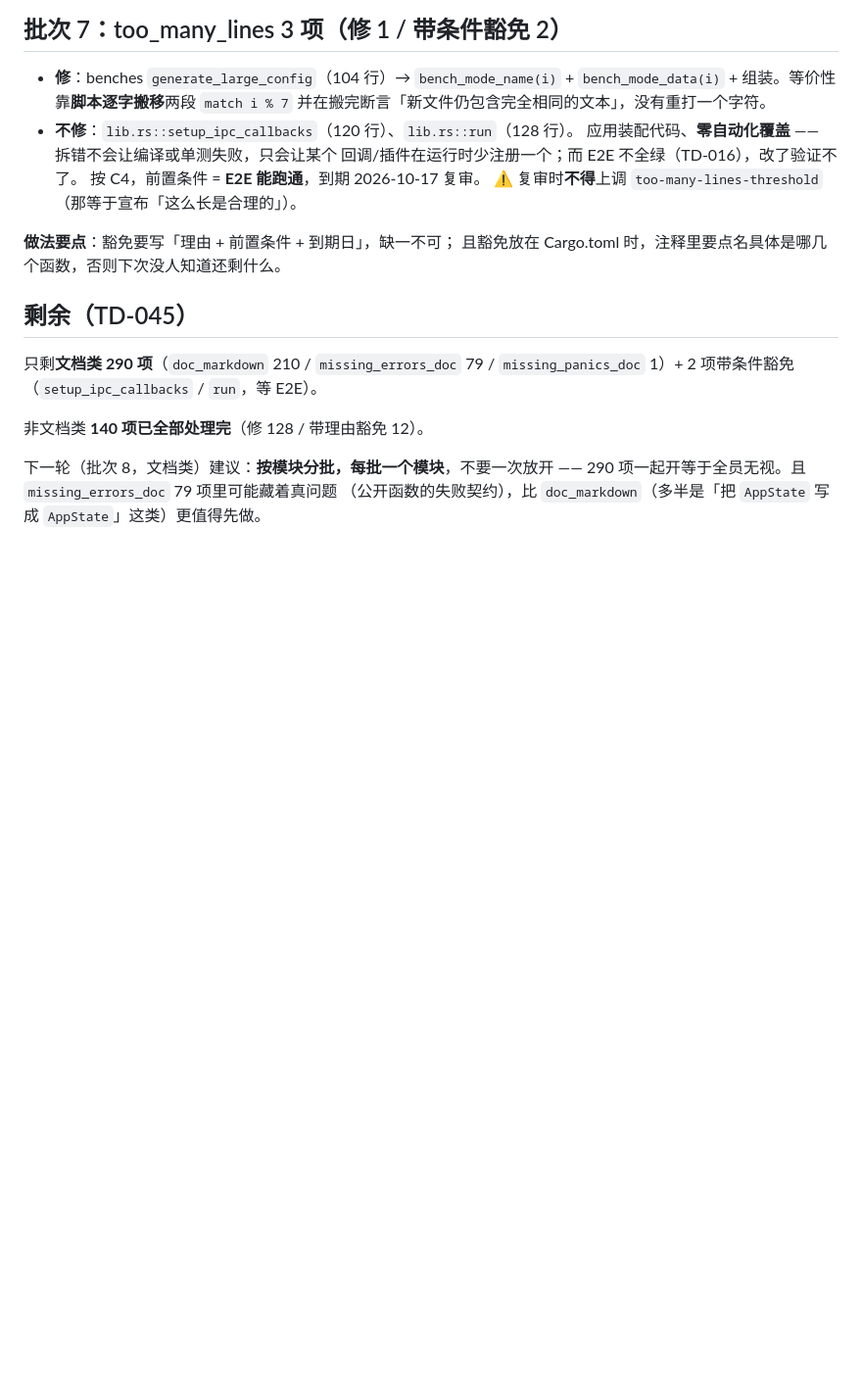
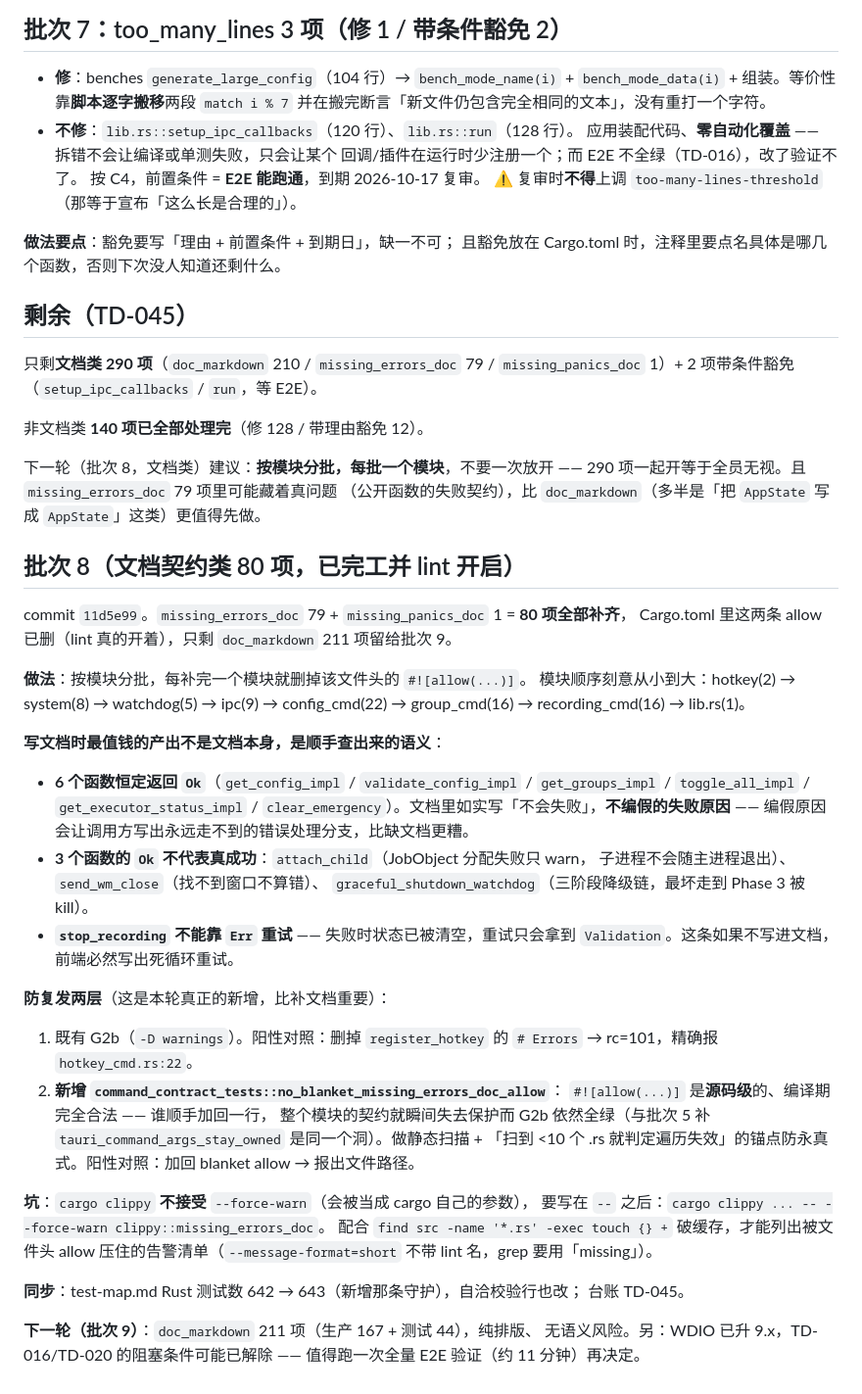
Before and after one commit to zyejf/AutoHotkeydemo, a Markdown page: .workbuddy-ai/memory/2026-09-17.md, the part around the change. Shown at 98% size. Drawn GitHub-style; blank space fills up the shorter version.

Commit message:
docs(memory): 记录 TD-045 批次 8（文档契约 80 项）的做法、语义发现与防复发两层

```diff
--- a/.workbuddy-ai/memory/2026-09-17.md
+++ b/.workbuddy-ai/memory/2026-09-17.md
@@ -184,3 +184,44 @@ benches 打印 KB（usize→f64 要 8 PB 才失真）、watchdog 的
 290 项一起开等于全员无视。且 `missing_errors_doc` 79 项里可能藏着真问题
 （公开函数的失败契约），比 `doc_markdown`（多半是「把 `AppState` 写成
 `AppState`」这类）更值得先做。
+
+## 批次 8（文档契约类 80 项，已完工并 lint 开启）
+
+commit `11d5e99`。`missing_errors_doc` 79 + `missing_panics_doc` 1 = **80 项全部补齐**，
+Cargo.toml 里这两条 allow 已删（lint 真的开着），只剩 `doc_markdown` 211 项留给批次 9。
+
+**做法**：按模块分批，每补完一个模块就删掉该文件头的 `#![allow(...)]`。
+模块顺序刻意从小到大：hotkey(2) → system(8) → watchdog(5) → ipc(9) →
+config_cmd(22) → group_cmd(16) → recording_cmd(16) → lib.rs(1)。
+
+**写文档时最值钱的产出不是文档本身，是顺手查出来的语义**：
+- **6 个函数恒定返回 `Ok`**（`get_config_impl` / `validate_config_impl` /
+  `get_groups_impl` / `toggle_all_impl` / `get_executor_status_impl` /
+  `clear_emergency`）。文档里如实写「不会失败」，**不编假的失败原因** ——
+  编假原因会让调用方写出永远走不到的错误处理分支，比缺文档更糟。
+- **3 个函数的 `Ok` 不代表真成功**：`attach_child`（JobObject 分配失败只 warn，
+  子进程不会随主进程退出）、`send_wm_close`（找不到窗口不算错）、
+  `graceful_shutdown_watchdog`（三阶段降级链，最坏走到 Phase 3 被 kill）。
+- **`stop_recording` 不能靠 `Err` 重试** —— 失败时状态已被清空，重试只会拿到
+  `Validation`。这条如果不写进文档，前端必然写出死循环重试。
+
+**防复发两层**（这是本轮真正的新增，比补文档重要）：
+1. 既有 G2b（`-D warnings`）。阳性对照：删掉 `register_hotkey` 的 `# Errors`
+   → rc=101，精确报 `hotkey_cmd.rs:22`。
+2. **新增 `command_contract_tests::no_blanket_missing_errors_doc_allow`**：
+   `#![allow(...)]` 是**源码级**的、编译期完全合法 —— 谁顺手加回一行，
+   整个模块的契约就瞬间失去保护而 G2b 依然全绿（与批次 5 补
+   `tauri_command_args_stay_owned` 是同一个洞）。做静态扫描 + 「扫到 <10 个
+   .rs 就判定遍历失效」的锚点防永真式。阳性对照：加回 blanket allow → 报出文件路径。
+
+**坑**：`cargo clippy` **不接受** `--force-warn`（会被当成 cargo 自己的参数），
+要写在 `--` 之后：`cargo clippy ... -- --force-warn clippy::missing_errors_doc`。
+配合 `find src -name '*.rs' -exec touch {} +` 破缓存，才能列出被文件头 allow
+压住的告警清单（`--message-format=short` 不带 lint 名，grep 要用「missing」）。
+
+**同步**：test-map.md Rust 测试数 642 → 643（新增那条守护），自洽校验行也改；
+台账 TD-045。
+
+**下一轮（批次 9）**：`doc_markdown` 211 项（生产 167 + 测试 44），纯排版、
+无语义风险。另：WDIO 已升 9.x，TD-016/TD-020 的阻塞条件可能已解除 ——
+值得跑一次全量 E2E 验证（约 11 分钟）再决定。
```
